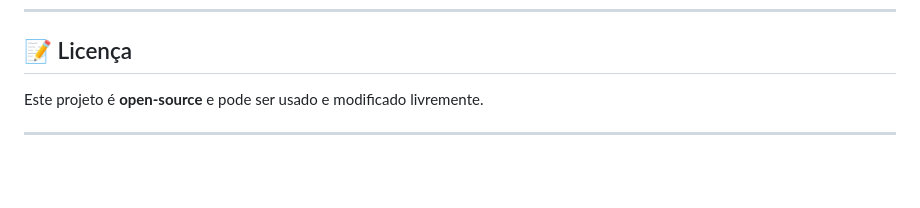
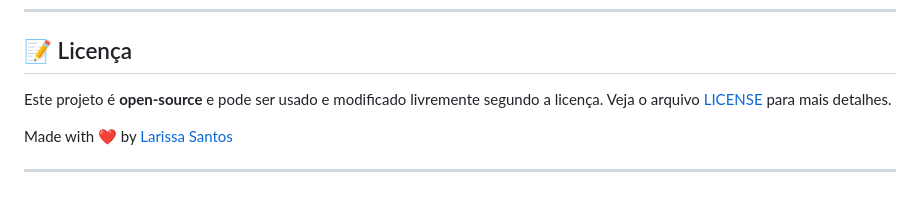
Before and after one commit to LariMoro20/ChatIAGemini, a Markdown page: README.md, the part around the change. Drawn GitHub-style; blank space fills up the shorter version.

```diff
--- a/README.md
+++ b/README.md
@@ -159,6 +159,8 @@ https://generativelanguage.googleapis.com/v1beta/models/gemini-2.0-flash:generat
 
 ## 📝 Licença
 
-Este projeto é **open-source** e pode ser usado e modificado livremente.
+Este projeto é **open-source** e pode ser usado e modificado livremente segundo a licença. Veja o arquivo [LICENSE](LICENSE) para mais detalhes.
+
+Made with :heart: by [Larissa Santos](https://larissa-santos.vercel.app/)
 
 ---
```
